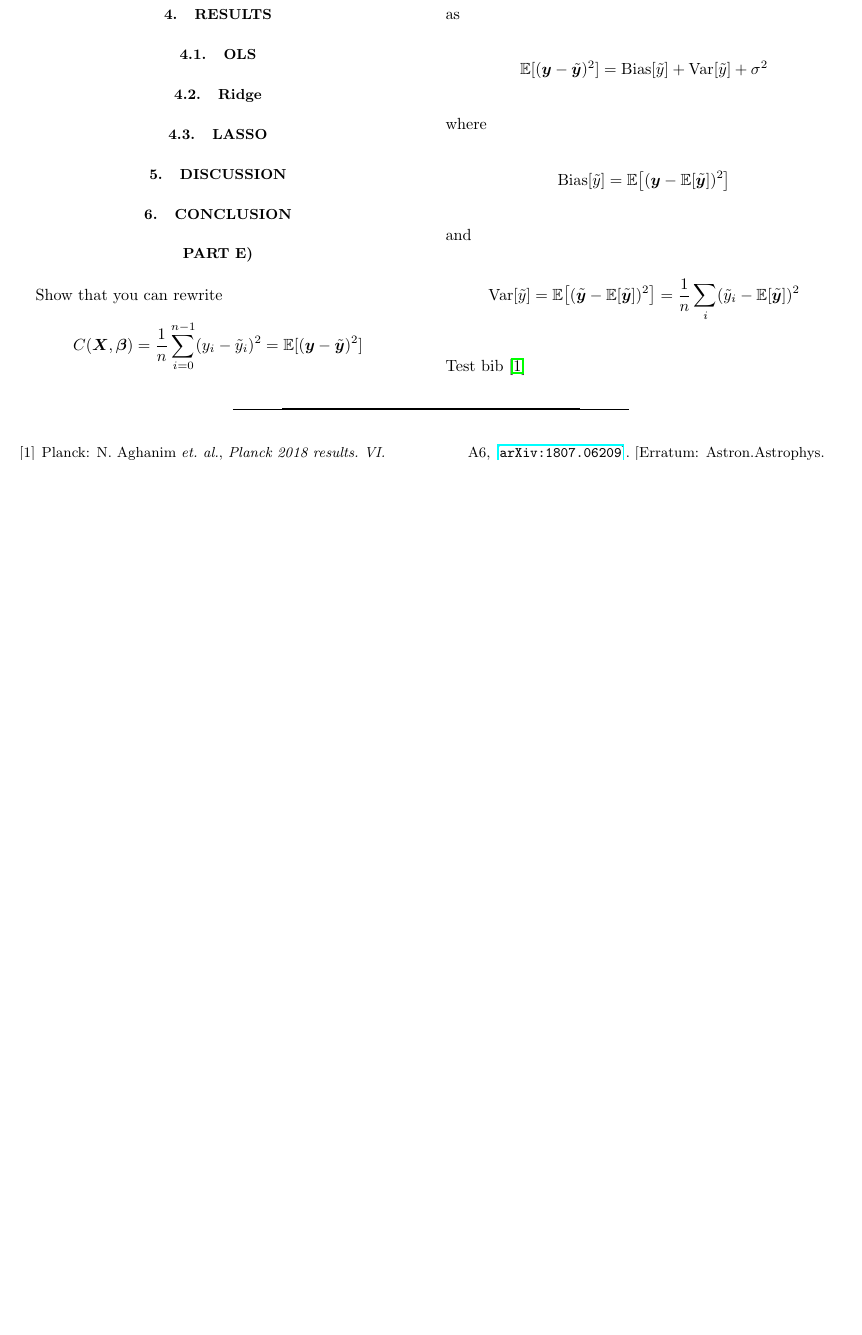
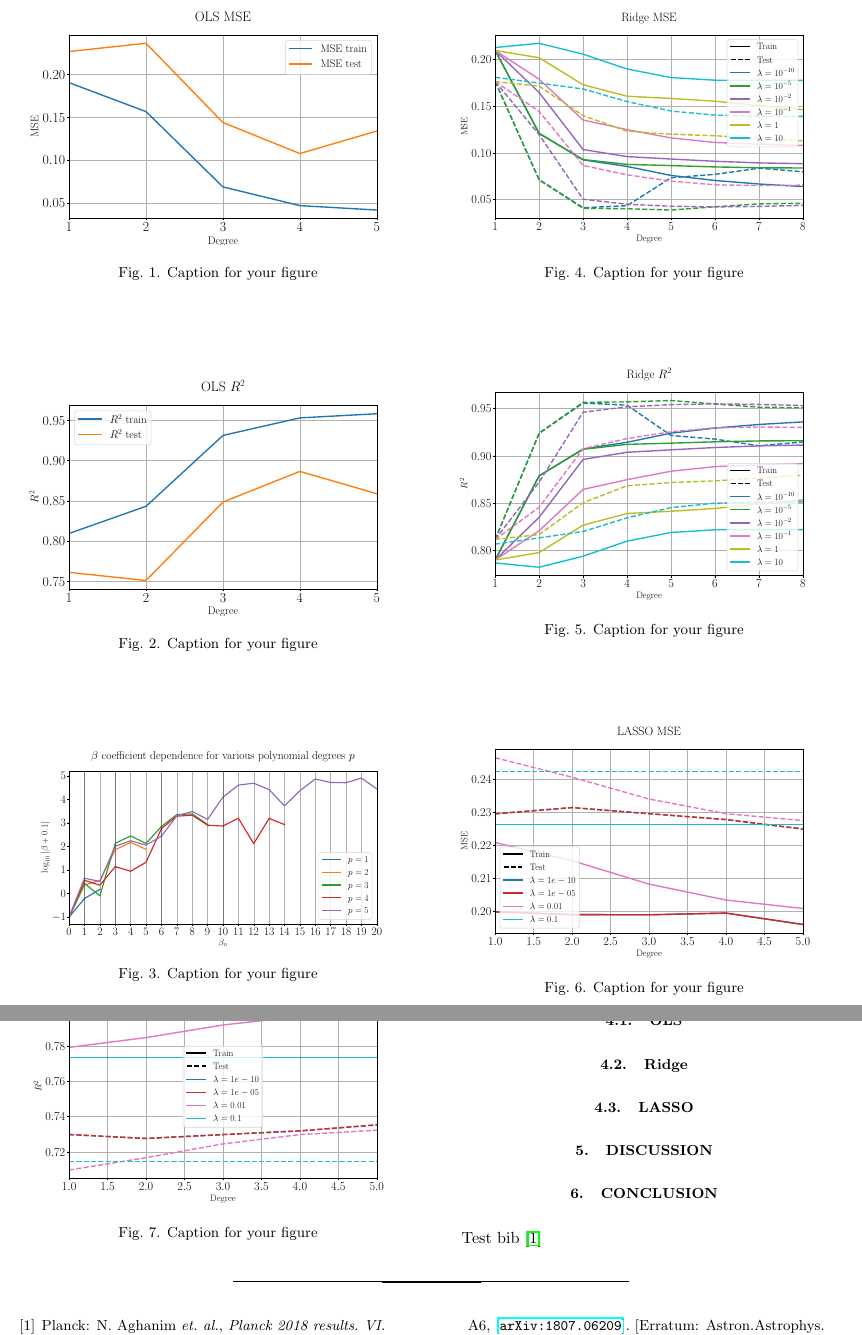
Before and after one commit to EdvardRornes/FYS-STK4155, a LaTeX paper (Project1/project1.tex): part of page 4 of 4 before the commit and two parts of pages 4 and 5 of 5 after it, the two joined at a grey line, cut at the place of the change, the shorter picture padded with empty space. Compiled offline with pdfLaTeX.

Commit message:
changed OLS beta to use log 10 for clarity. minor visual changes to OLS figs. added figs to latex

```diff
--- a/Project1/project1.tex
+++ b/Project1/project1.tex
@@ -32,7 +32,7 @@ reprint,
 %bibnotes,
 amsmath,amssymb,
 aps,
-%pra,
+pra,
 %prb,
 %rmp,
 %prstab,
@@ -270,6 +274,48 @@ It should now be clear which unit vectors correspond to each term in (\ref{eq:bm
 
 We then generated data with the Franke function and used an $x$-$(x-1)$ train-test split. This was chosen because... Next we
 \section{Results}
+\begin{figure}[ht!]
+	\centering
+	\includegraphics[width=\linewidth]{Python/Figures/OLS-MSE-degree.pdf}
+	\caption{Caption for your figure}
+	\label{fig:OLS_mse_degree}
+\end{figure}
+\begin{figure}[ht!]
+	\centering
+	\includegraphics[width=\linewidth]{Python/Figures/OLS-R2-degree.pdf}
+	\caption{Caption for your figure}
+	\label{fig:OLS_r2_degree}
+\end{figure}
+\begin{figure}[ht!]
+\centering
+\includegraphics[width=\linewidth]{Python/Figures/OLS-beta-degree.pdf}
+\caption{Caption for your figure}
+\label{fig:OLS_beta_degree}
+\end{figure}
+\begin{figure}[ht!]
+	\centering
+	\includegraphics[width=\linewidth]{Python/Figures/Ridge-MSE-degree.pdf}
+	\caption{Caption for your figure}
+	\label{fig:ridge_mse_degree}
+\end{figure}
+\begin{figure}[ht!]
+	\centering
+	\includegraphics[width=\linewidth]{Python/Figures/Ridge-R2-degree.pdf}
+	\caption{Caption for your figure}
+	\label{fig:ridge_r2_degree}
+\end{figure}
+\begin{figure}[ht!]
+	\centering
+	\includegraphics[width=\linewidth]{Python/Figures/LASSO-MSE-degree.pdf}
+	\caption{Caption for your figure}
+	\label{fig:lasso_mse_degree}
+\end{figure}
+\begin{figure}[ht!]
+\centering
+\includegraphics[width=\linewidth]{Python/Figures/LASSO-R2-degree.pdf}
+\caption{Caption for your figure}
+\label{fig:lasso_r2_degree}
+\end{figure}
 
 \subsection{OLS}
 
@@ -280,24 +326,6 @@ We then generated data with the Franke function and used an $x$-$(x-1)$ train-te
 \section{Discussion}
 
 \section{Conclusion}
-
-\section*{Part e)}
-Show that you can rewrite
-\begin{align*}
-	C(\bm X,\bm \beta)=\frac{1}{n}\sum_{i=0}^{n-1}(y_i-\tilde y_i)^2=\mathbb{E}[(\bm y-\tilde{\bm y})^2]
-\end{align*}
-as
-\begin{align*}
-	\mathbb{E}[(\bm y-\tilde{\bm y})^2]=\text{Bias}[\tilde y]+\text{Var}[\tilde{y}]+\sigma^2
-\end{align*}
-where
-\begin{align*}
-	\text{Bias}[\tilde y]=\mathbb{E}\!\left[(\bm y-\mathbb{E}[\tilde{\bm y}])^2\right]
-\end{align*}
-and
-\begin{align*}
-	\text{Var}[\tilde{y}]=\mathbb{E}\!\left[(\tilde{\bm y}-\mathbb{E}[\tilde{\bm y}])^2\right]=\frac{1}{n}\sum_i(\tilde y_i-\mathbb{E}[\tilde{\bm y}])^2
-\end{align*}
 Test bib \cite{Planck:2018vyg}
 
 % Bibliography
```
Also changed, not shown: Project1/Python/Figures/OLS-MSE-degree.pdf, Project1/Python/Figures/OLS-R2-degree.pdf, Project1/Python/Figures/OLS-beta-degree.pdf, Project1/README.md, Project1/project1.pdf, Project1/project1.tex (4 more changed lines), 4 other files.
